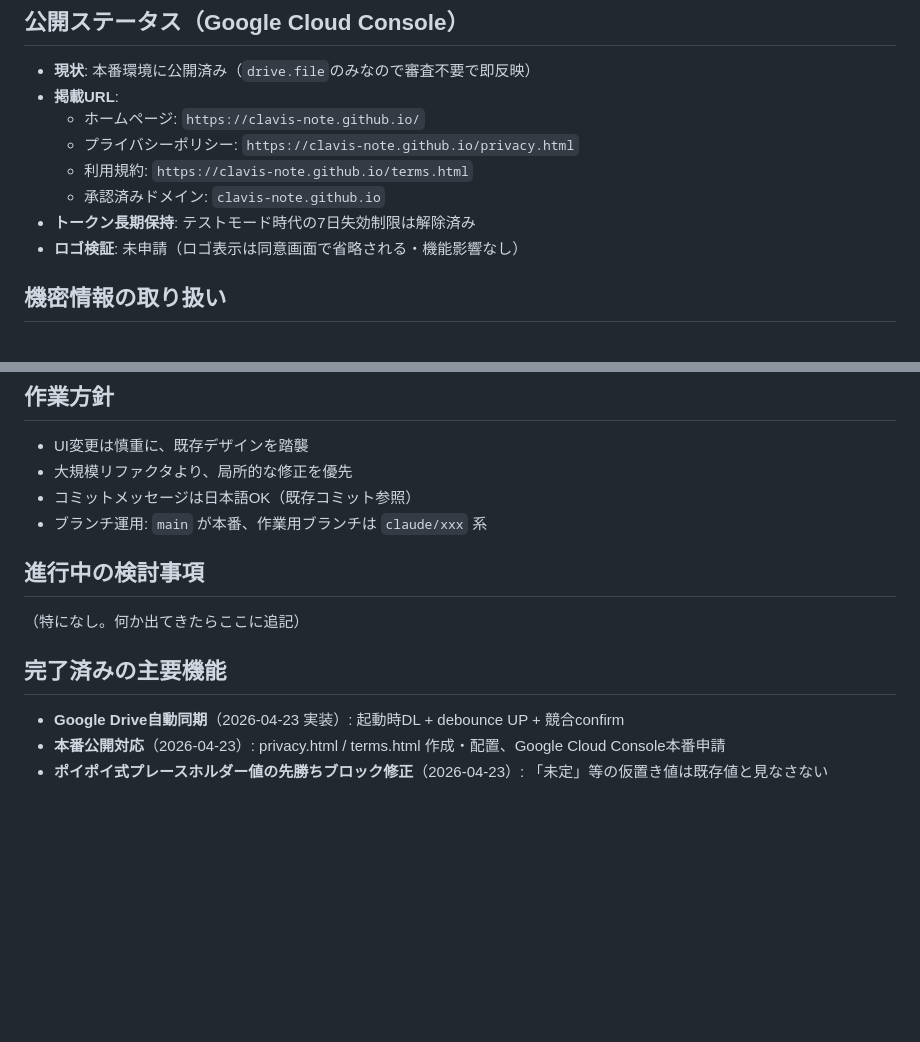
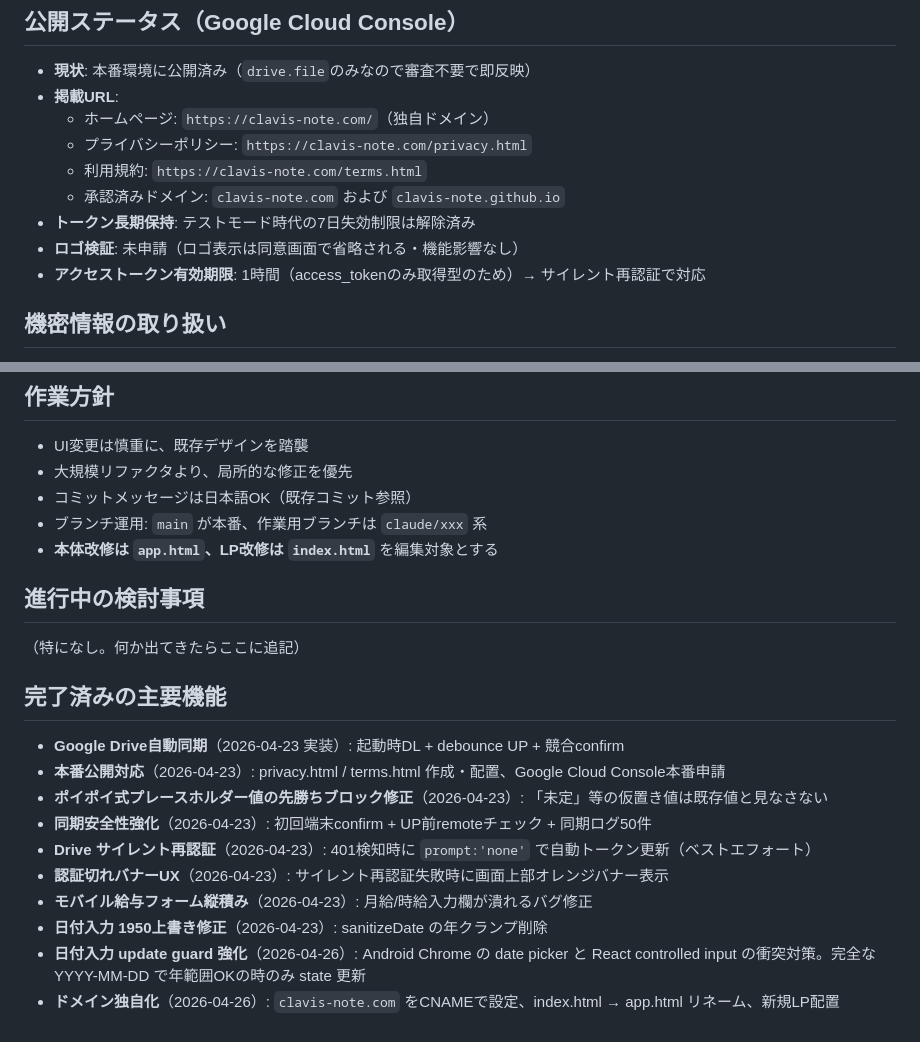
Before and after one commit to clavis-note/clavis-note.github.io, a Markdown page: CLAUDE.md, 2 parts joined by grey strips. Rendered like a GitHub page; blank space fills up the shorter version.

```diff
--- a/CLAUDE.md
+++ b/CLAUDE.md
@@ -57,12 +90,13 @@
 
 - **現状**: 本番環境に公開済み（`drive.file`のみなので審査不要で即反映）
 - **掲載URL**:
-  - ホームページ: `https://clavis-note.github.io/`
-  - プライバシーポリシー: `https://clavis-note.github.io/privacy.html`
-  - 利用規約: `https://clavis-note.github.io/terms.html`
-  - 承認済みドメイン: `clavis-note.github.io`
+  - ホームページ: `https://clavis-note.com/`（独自ドメイン）
+  - プライバシーポリシー: `https://clavis-note.com/privacy.html`
+  - 利用規約: `https://clavis-note.com/terms.html`
+  - 承認済みドメイン: `clavis-note.com` および `clavis-note.github.io`
 - **トークン長期保持**: テストモード時代の7日失効制限は解除済み
 - **ロゴ検証**: 未申請（ロゴ表示は同意画面で省略される・機能影響なし）
+- **アクセストークン有効期限**: 1時間（access_tokenのみ取得型のため）→ サイレント再認証で対応
 
 ## 機密情報の取り扱い
 
@@ -81,6 +115,7 @@
 - 大規模リファクタより、局所的な修正を優先
 - コミットメッセージは日本語OK（既存コミット参照）
 - ブランチ運用: `main` が本番、作業用ブランチは `claude/xxx` 系
+- **本体改修は `app.html`、LP改修は `index.html`** を編集対象とする
 
 ## 進行中の検討事項
 
@@ -91,3 +126,10 @@
 - **Google Drive自動同期**（2026-04-23 実装）: 起動時DL + debounce UP + 競合confirm
 - **本番公開対応**（2026-04-23）: privacy.html / terms.html 作成・配置、Google Cloud Console本番申請
 - **ポイポイ式プレースホルダー値の先勝ちブロック修正**（2026-04-23）: 「未定」等の仮置き値は既存値と見なさない
+- **同期安全性強化**（2026-04-23）: 初回端末confirm + UP前remoteチェック + 同期ログ50件
+- **Drive サイレント再認証**（2026-04-23）: 401検知時に `prompt:'none'` で自動トークン更新（ベストエフォート）
+- **認証切れバナーUX**（2026-04-23）: サイレント再認証失敗時に画面上部オレンジバナー表示
+- **モバイル給与フォーム縦積み**（2026-04-23）: 月給/時給入力欄が潰れるバグ修正
+- **日付入力 1950上書き修正**（2026-04-23）: sanitizeDate の年クランプ削除
+- **日付入力 update guard 強化**（2026-04-26）: Android Chrome の date picker と React controlled input の衝突対策。完全な YYYY-MM-DD で年範囲OKの時のみ state 更新
+- **ドメイン独自化**（2026-04-26）: `clavis-note.com` をCNAMEで設定、index.html → app.html リネーム、新規LP配置
```
Also changed, not shown: other parts of CLAUDE.md (+42 -9 lines).
